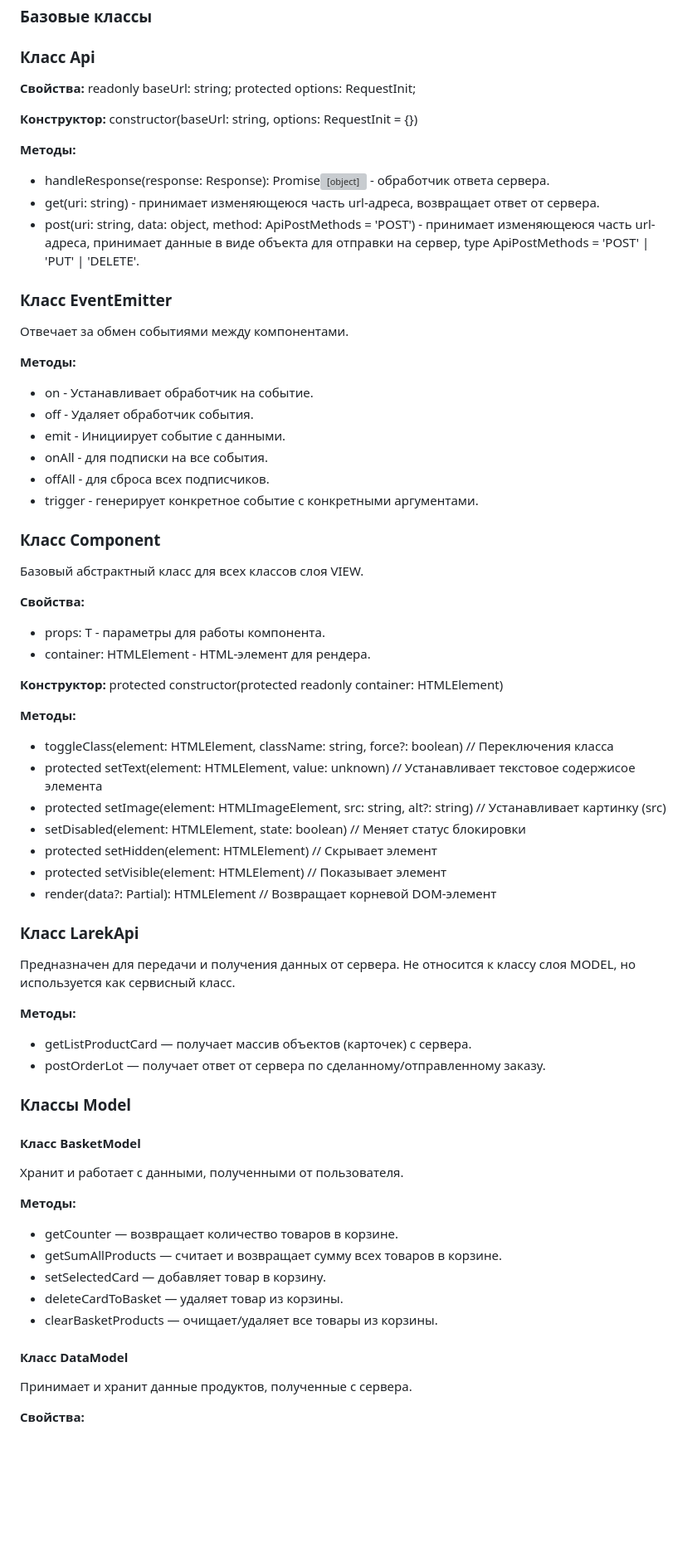
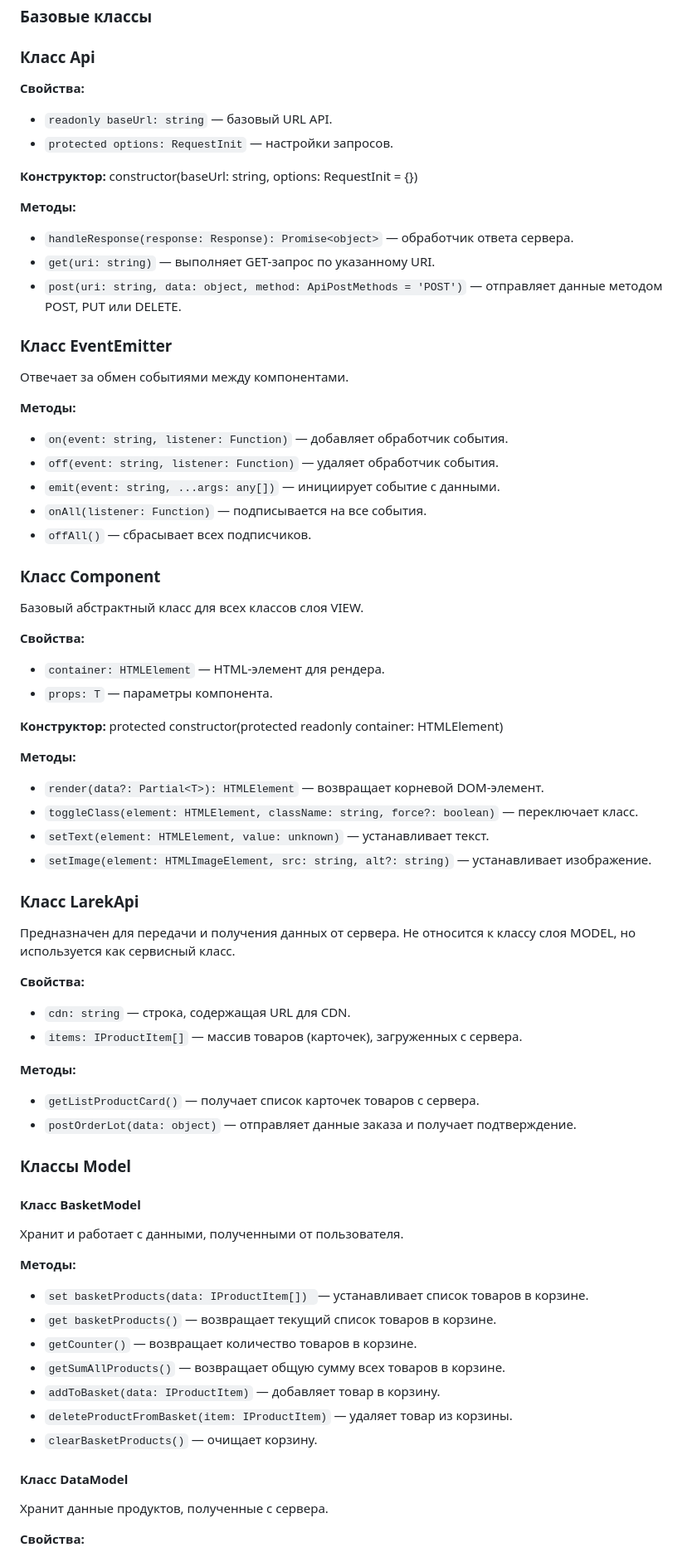
Before and after one commit to Alfi-t/web-larek-frontend, a Markdown page: README.md, the part around one of its changes. Shown at 83% size. Drawn GitHub-style; blank space fills up the shorter version; grey boxes are pictures that could not be loaded.

```diff
--- a/README.md
+++ b/README.md
@@ -67,28 +67,27 @@ EventEmitter - сервисный класс, который используе
 ### Класс Api
 
 **Свойства:**
-readonly baseUrl: string;
-protected options: RequestInit;
+- `readonly baseUrl: string` — базовый URL API.
+- `protected options: RequestInit` — настройки запросов.
 
 **Конструктор:**
 constructor(baseUrl: string, options: RequestInit = {})
 
 **Методы:**
-- handleResponse(response: Response): Promise<object> - обработчик ответа сервера.
-- get(uri: string) - принимает изменяющеюся часть url-адреса, возвращает ответ от сервера.
-- post(uri: string, data: object, method: ApiPostMethods = 'POST') - принимает изменяющеюся часть url-адреса, принимает данные в виде объекта для отправки на сервер, type ApiPostMethods = 'POST' | 'PUT' | 'DELETE'.
+- `handleResponse(response: Response): Promise<object>` — обработчик ответа сервера.
+- `get(uri: string)` — выполняет GET-запрос по указанному URI.
+- `post(uri: string, data: object, method: ApiPostMethods = 'POST')` — отправляет данные методом POST, PUT или DELETE.
 
 ### Класс EventEmitter
 
 Отвечает за обмен событиями между компонентами.
 
 **Методы:**
-- on - Устанавливает обработчик на событие.
-- off - Удаляет обработчик события.
-- emit - Инициирует событие с данными.
-- onAll - для подписки на все события.
-- offAll - для сброса всех подписчиков.
-- trigger - генерирует конкретное событие с конкретными аргументами.
+- `on(event: string, listener: Function)` — добавляет обработчик события.
+- `off(event: string, listener: Function)` — удаляет обработчик события.
+- `emit(event: string, ...args: any[])` — инициирует событие с данными.
+- `onAll(listener: Function)` — подписывается на все события.
+- `offAll()` — сбрасывает всех подписчиков.
 
 ### Класс Component
 
@@ -96,29 +95,30 @@ constructor(baseUrl: string, options: RequestInit = {})
 
 **Свойства:**
 
-- props: T - параметры для работы компонента.
-- container: HTMLElement - HTML-элемент для рендера.
+- `container: HTMLElement` — HTML-элемент для рендера.
+- `props: T` — параметры компонента.
 
 **Конструктор:**
 protected constructor(protected readonly container: HTMLElement)
 
 **Методы:**
 
-- toggleClass(element: HTMLElement, className: string, force?: boolean) // Переключения класса
-- protected setText(element: HTMLElement, value: unknown) // Устанавливает текстовое содержисое элемента
-- protected setImage(element: HTMLImageElement, src: string, alt?: string) // Устанавливает картинку (src)
-- setDisabled(element: HTMLElement, state: boolean) // Меняет статус блокировки
-- protected setHidden(element: HTMLElement) // Скрывает элемент
-- protected setVisible(element: HTMLElement) // Показывает элемент
-- render(data?: Partial<T>): HTMLElement // Возвращает корневой DOM-элемент
+- `render(data?: Partial<T>): HTMLElement` — возвращает корневой DOM-элемент.
+- `toggleClass(element: HTMLElement, className: string, force?: boolean)` — переключает класс.
+- `setText(element: HTMLElement, value: unknown)` — устанавливает текст.
+- `setImage(element: HTMLImageElement, src: string, alt?: string)` — устанавливает изображение.
 
 ### Класс LarekApi
 Предназначен для передачи и получения данных от сервера. Не относится к классу слоя MODEL, но используется как сервисный класс.
 
+**Свойства:**
+- `cdn: string` — строка, содержащая URL для CDN.
+- `items: IProductItem[]` — массив товаров (карточек), загруженных с сервера.
+
 **Методы:**
 
-- getListProductCard — получает массив объектов (карточек) с сервера.
-- postOrderLot — получает ответ от сервера по сделанному/отправленному заказу.
+- `getListProductCard()` — получает список карточек товаров с сервера.
+- `postOrderLot(data: object)` — отправляет данные заказа и получает подтверждение.
 
 ### Классы Model
 
@@ -127,14 +127,16 @@ protected constructor(protected readonly container: HTMLElement)
 
 **Методы:**
 
-- getCounter — возвращает количество товаров в корзине.
-- getSumAllProducts — считает и возвращает сумму всех товаров в корзине.
-- setSelectedCard — добавляет товар в корзину.
-- deleteCardToBasket — удаляет товар из корзины.
-- clearBasketProducts — очищает/удаляет все товары из корзины.
+- `set basketProducts(data: IProductItem[]) `— устанавливает список товаров в корзине.
+- `get basketProducts()` — возвращает текущий список товаров в корзине.
+- `getCounter()` — возвращает количество товаров в корзине.
+- `getSumAllProducts()` — возвращает общую сумму всех товаров в корзине.
+- `addToBasket(data: IProductItem)` — добавляет товар в корзину.
+- `deleteProductFromBasket(item: IProductItem)` — удаляет товар из корзины.
+- `clearBasketProducts()` — очищает корзину.
 
 #### Класс DataModel
-Принимает и хранит данные продуктов, полученные с сервера.
+Хранит данные продуктов, полученные с сервера.
 
 **Свойства:**
 
```
Also changed, not shown: other parts of README.md (+105 -34 lines).
